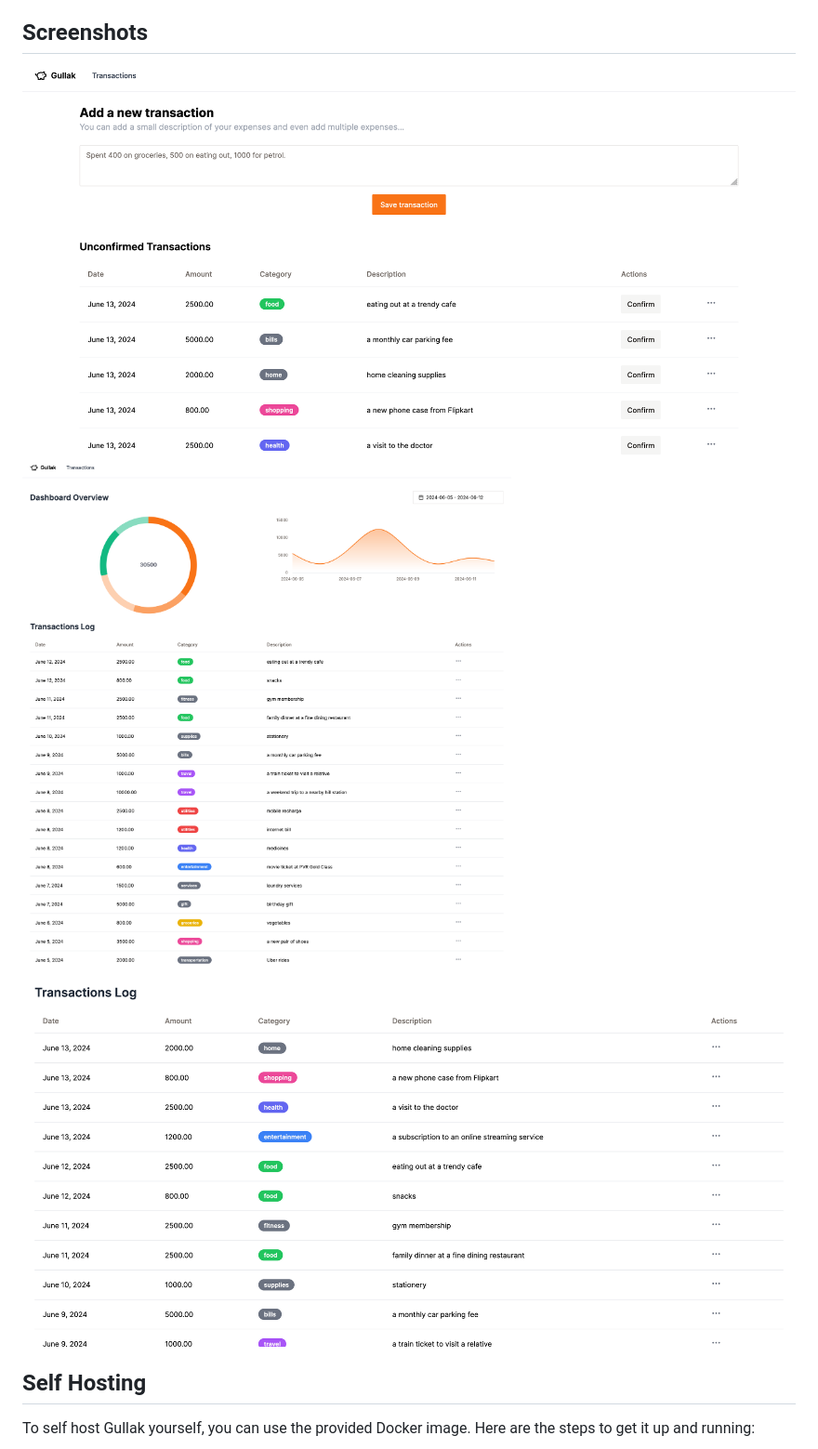
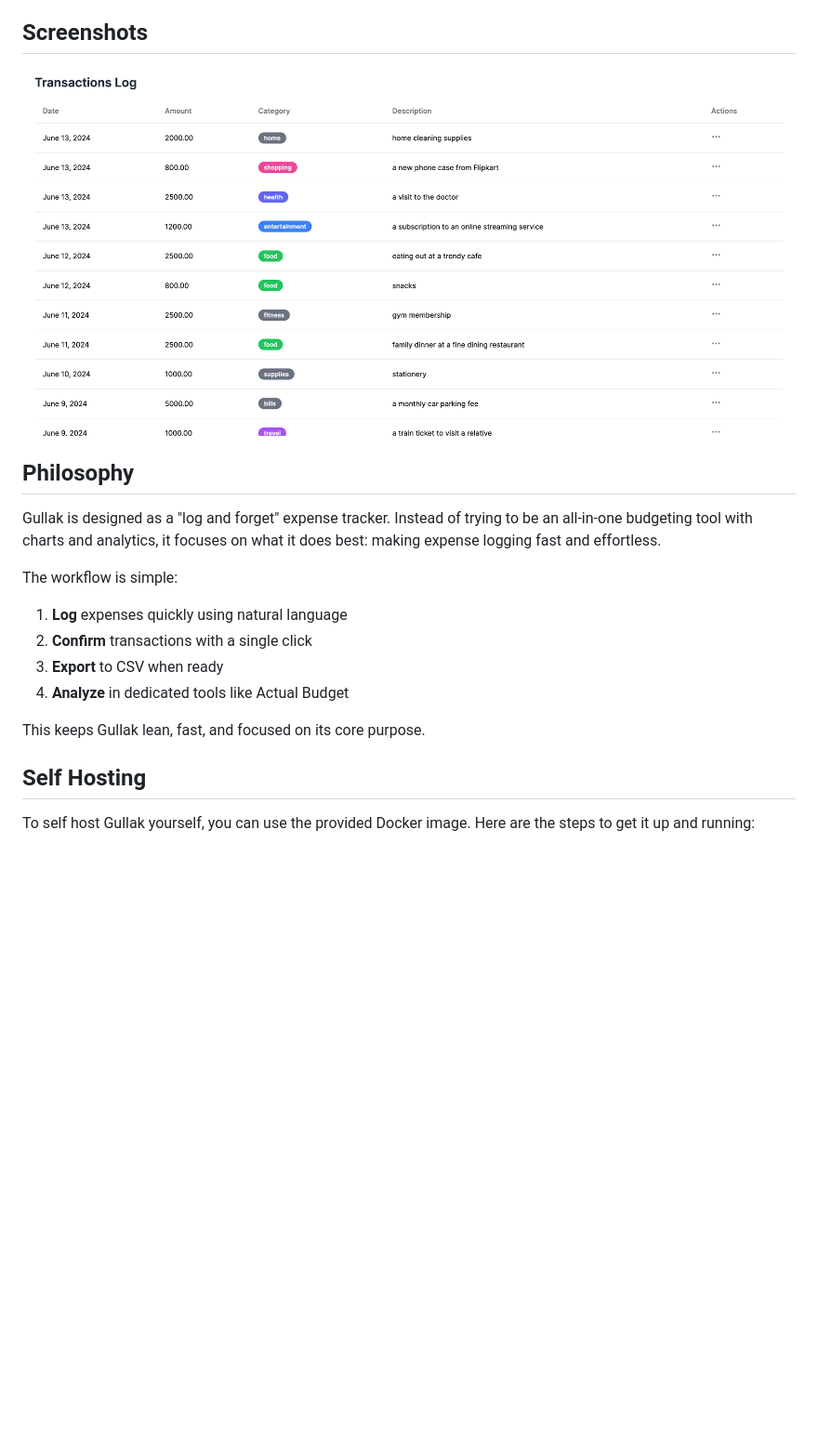
Before and after one commit to mr-karan/gullak, a Markdown page: README.md, the part around the change printed below. Shown: that part at 93% size. Drawn GitHub-style; blank space fills up the shorter version.

```diff
--- a/README.md
+++ b/README.md
@@ -19,9 +23,19 @@ I originally developed Gullak for personal use. I had a habit of recording my ex
 
 ## Screenshots
 
-![Gullak Dashboard Screenshot](./screenshots/dashboard.png)
-![Gullak Reports Screenshot](./screenshots/reports.png)
-![Gullak Transaction Log Screenshot](./screenshots/log.png)
+![Gullak Transaction Logger](./screenshots/log.png)
+
+## Philosophy
+
+Gullak is designed as a "log and forget" expense tracker. Instead of trying to be an all-in-one budgeting tool with charts and analytics, it focuses on what it does best: making expense logging fast and effortless.
+
+The workflow is simple:
+1. **Log** expenses quickly using natural language
+2. **Confirm** transactions with a single click
+3. **Export** to CSV when ready
+4. **Analyze** in dedicated tools like Actual Budget
+
+This keeps Gullak lean, fast, and focused on its core purpose.
 
 ## Self Hosting
 
```
Also changed, not shown: other parts of README.md (+10 -6 lines).
